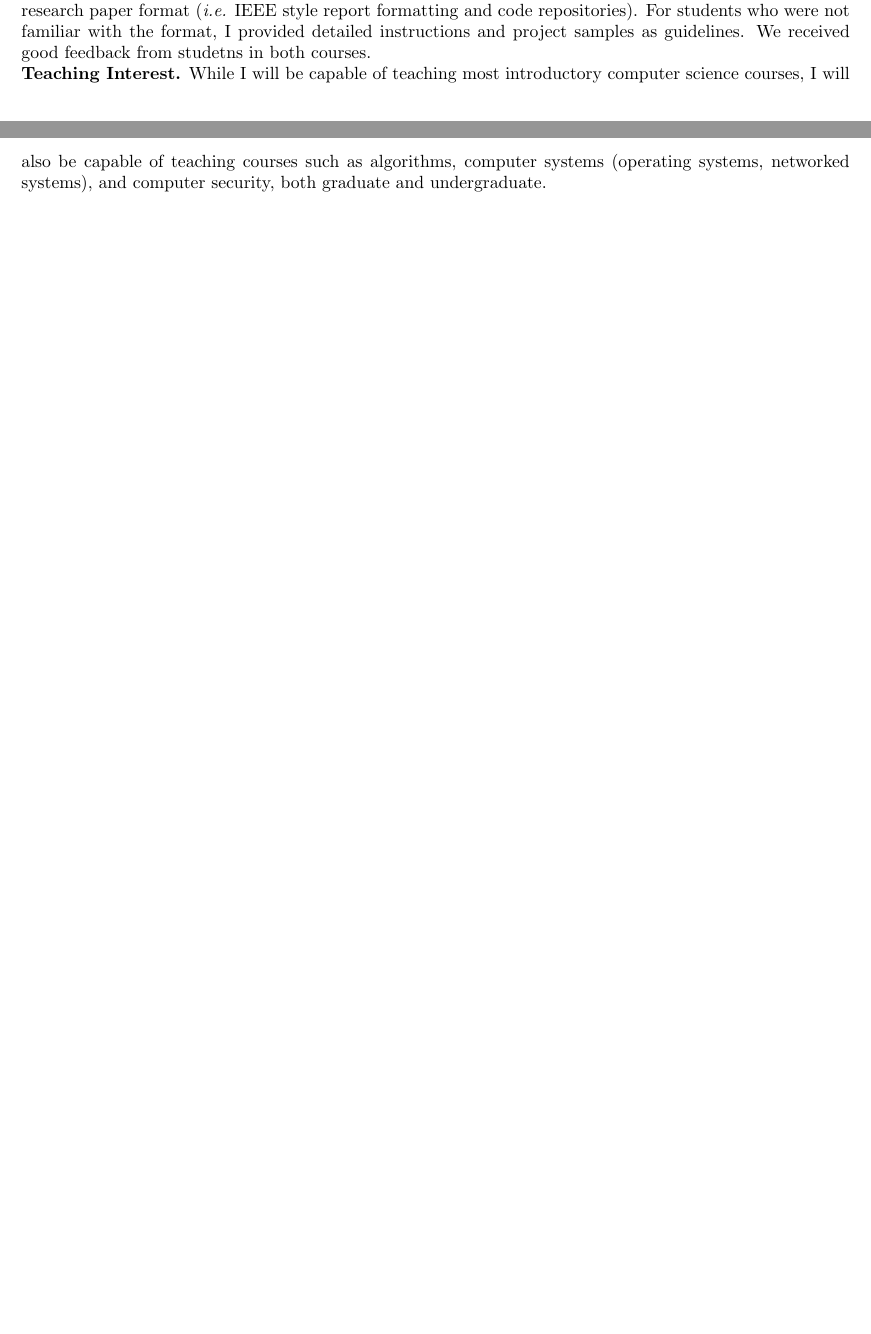
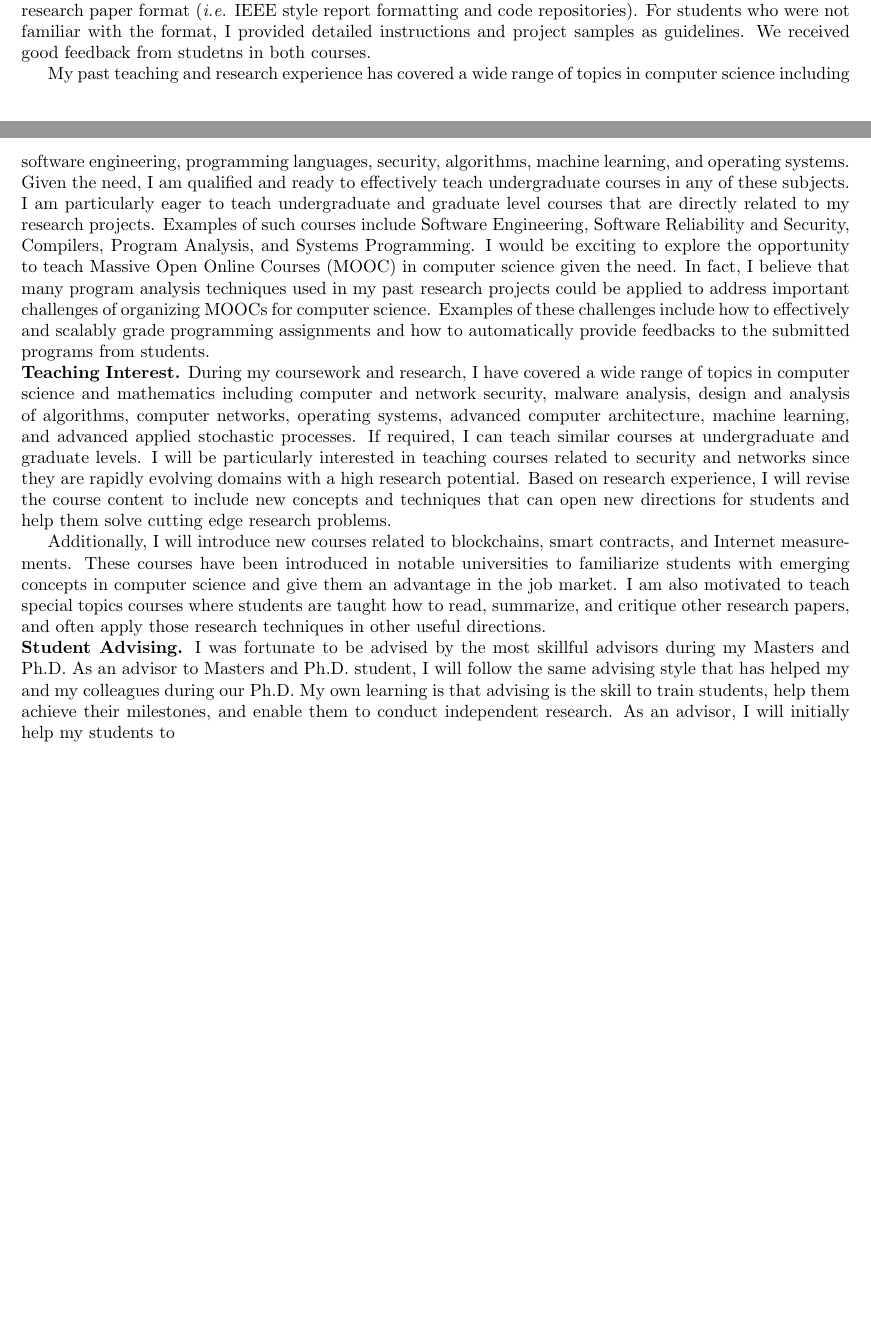
Before and after one commit to beingmsaad/-Saad-Research-Teaching-Statement, a LaTeX document (Teaching.tex): two parts of pages 2 and 3 of 3, joined at a grey line, cut so that both start at the same text, the shorter picture padded with empty space. Compiled offline with pdfLaTeX.

Commit message:
new changes

```diff
--- a/Teaching.tex
+++ b/Teaching.tex
@@ -47,7 +47,25 @@ My teaching assistant experience was also a profound experience that motivated m
 
 % Over the past five years, I had had various opportunities to practice my teaching philosophy. During my graduate studies, I had the unique experience of being a teaching assistant for multiple courses, such as algorithms, computer security, and coding competition (the equivalent of ICPC). In the coding competition course, my responsibilities were to define the algorithms problems (with the lecturer), provide test cases (input/output datasets), and sample solutions. My primary routine was to maintain the code evaluation servers for hundreds of students (4 parallels classes). At that time, I had a chance to look into most codes, which helped me understand in-depth  1) which part of knowledge students usually cannot understand well, 2) which part of coding skills students lacked, and 3) what kind of mistakes students made. Based on this experience, I provided feedback to students for guiding them to improve their coding skills. This process not only helped me understand the challenges in teaching but also allowed me to think more about the way of delivering knowledge. As a graduate student, I was also the lead mentor of three master's students during my Ph.D. (and under the guidance of my advisor). I had an opportunity to experience guiding students to conduct research and experiments scientifically. Even though delivering advanced knowledge and training material was challenging, it was a rewarding experience possible only through persistence. This unique training also provided me with the skills required to succeed as a mentor: when under the pressure of work, one may overlook the health of the environment in which students work. To ensure a healthy work environment, I always had time allocated to hear from my mentees about their concerns with their studies outside of the lab. Needless to say, having that little time allocated to understand students better had the most significant impact on their productivity. In the future, I will keep that as a principle in my teaching and mentorship.
 
-\BfPara{Teaching Interest} While I will be capable of teaching most introductory computer science courses, I will also be capable of teaching courses such as algorithms, computer systems (operating systems, networked systems), and computer security, both graduate and undergraduate.
+
+My past teaching and research experience has covered a wide range of topics in
+computer science including software engineering, programming languages, security, algorithms, machine
+learning, and operating systems. Given the need, I am qualified and ready to effectively teach undergraduate courses in any of these subjects. I am particularly eager to teach undergraduate and graduate
+level courses that are directly related to my research projects. Examples of such courses include Software
+Engineering, Software Reliability and Security, Compilers, Program Analysis, and Systems Programming.
+I would be exciting to explore the opportunity to teach Massive Open Online Courses (MOOC) in
+computer science given the need. In fact, I believe that many program analysis techniques used in
+my past research projects could be applied to address important challenges of organizing MOOCs for
+computer science. Examples of these challenges include how to effectively and scalably grade programming
+assignments and how to automatically provide feedbacks to the submitted programs from students.
+
+\BfPara{Teaching Interest} During my coursework and research, I have covered a wide range of topics in computer science and mathematics including computer and network security, malware analysis, design and analysis of algorithms, computer networks, operating systems, advanced computer architecture, machine learning, and advanced applied stochastic processes. If required, I can teach similar courses at undergraduate and graduate levels. I will be particularly interested in teaching courses related to security and networks since they are rapidly evolving domains with a high research potential. Based on research experience, I will revise the course content to include new concepts and techniques that can open new directions for students and help them solve cutting edge research problems.
+
+Additionally, I will introduce new courses related to blockchains, smart contracts, and Internet measurements. These courses have been introduced in notable universities to familiarize students with emerging concepts in computer science and give them an advantage in the job market. I am also motivated to teach special topics courses where students are taught how to read, summarize, and critique other research papers, and often apply those research techniques in other useful directions.
+
+\BfPara{Student Advising} I was fortunate to be advised by the most skillful advisors during my Masters and Ph.D. As an advisor to Masters and Ph.D. student, I will follow the same advising style that has helped my and my colleagues during our Ph.D. My own learning is that advising is the skill to train students, help them achieve their milestones, and enable them to conduct independent research. As an advisor, I will initially help my students to
+
+% I am capable of teaching most introductory computer science courses, I will also be capable of teaching courses such as algorithms, computer systems (operating systems, networked systems), and computer security, both graduate and undergraduate.
 
 
 \end{document}
```
